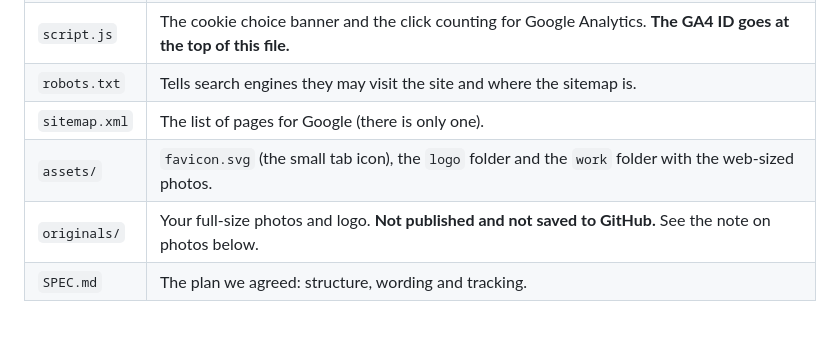
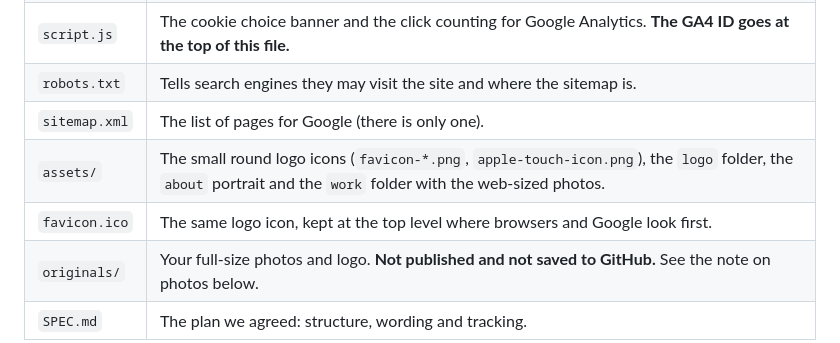
Before and after one commit to nunzioesca/pink-rodeo-tattoo-club, a Markdown page: README.md, the part around the change. Drawn GitHub-style; blank space fills up the shorter version.

Commit message:
README: list the new icon files
Co-Authored-By: Claude Sonnet 5.5 <noreply@anthropic.com>

```diff
--- a/README.md
+++ b/README.md
@@ -15,7 +15,8 @@ The site is plain files: one page, one stylesheet, one small script. There is no
 | `script.js` | The cookie choice banner and the click counting for Google Analytics. **The GA4 ID goes at the top of this file.** |
 | `robots.txt` | Tells search engines they may visit the site and where the sitemap is. |
 | `sitemap.xml` | The list of pages for Google (there is only one). |
-| `assets/` | `favicon.svg` (the small tab icon), the `logo` folder and the `work` folder with the web-sized photos. |
+| `assets/` | The small round logo icons (`favicon-*.png`, `apple-touch-icon.png`), the `logo` folder, the `about` portrait and the `work` folder with the web-sized photos. |
+| `favicon.ico` | The same logo icon, kept at the top level where browsers and Google look first. |
 | `originals/` | Your full-size photos and logo. **Not published and not saved to GitHub.** See the note on photos below. |
 | `SPEC.md` | The plan we agreed: structure, wording and tracking. |
 
```
